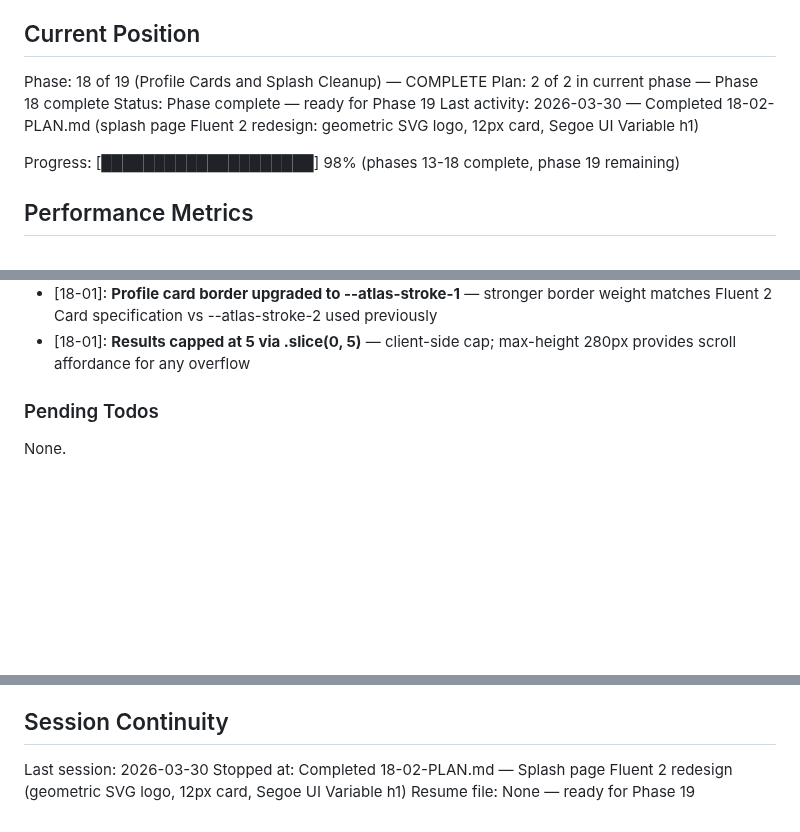
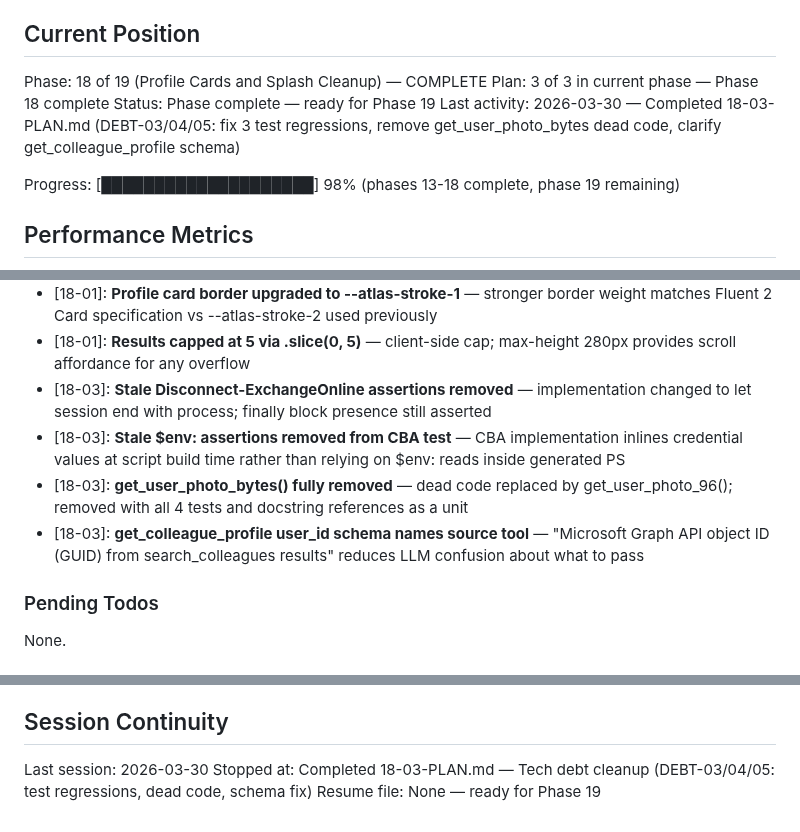
Before and after one commit to SamuraiJenkinz/xmcp, a Markdown page: .planning/STATE.md, 3 parts joined by grey strips. Rendered like a GitHub page; blank space fills up the shorter version.

Commit message:
docs(18-03): complete tech debt cleanup plan
Tasks completed: 2/2
- Fix 3 test regressions (DEBT-03): stale Disconnect + env var assertions
- Remove get_user_photo_bytes dead code and fix schema (DEBT-04, DEBT-05)

SUMMARY: .planning/phases/18-profile-cards-splash-cleanup/18-03-SUMMARY.md

```diff
--- a/.planning/STATE.md
+++ b/.planning/STATE.md
@@ -10,9 +10,9 @@ See: .planning/PROJECT.md (updated 2026-03-27)
 ## Current Position
 
 Phase: 18 of 19 (Profile Cards and Splash Cleanup) — COMPLETE
-Plan: 2 of 2 in current phase — Phase 18 complete
+Plan: 3 of 3 in current phase — Phase 18 complete
 Status: Phase complete — ready for Phase 19
-Last activity: 2026-03-30 — Completed 18-02-PLAN.md (splash page Fluent 2 redesign: geometric SVG logo, 12px card, Segoe UI Variable h1)
+Last activity: 2026-03-30 — Completed 18-03-PLAN.md (DEBT-03/04/05: fix 3 test regressions, remove get_user_photo_bytes dead code, clarify get_colleague_profile schema)
 
 Progress: [████████████████████] 98% (phases 13-18 complete, phase 19 remaining)
 
@@ -87,6 +87,10 @@ Progress: [████████████████████] 98% (ph
 - [18-01]: **search-result-card class removed** — replaced by search-result-row inside a shared elevated container; Fluent 2 List pattern where container provides elevation, not individual items
 - [18-01]: **Profile card border upgraded to --atlas-stroke-1** — stronger border weight matches Fluent 2 Card specification vs --atlas-stroke-2 used previously
 - [18-01]: **Results capped at 5 via .slice(0, 5)** — client-side cap; max-height 280px provides scroll affordance for any overflow
+- [18-03]: **Stale Disconnect-ExchangeOnline assertions removed** — implementation changed to let session end with process; finally block presence still asserted
+- [18-03]: **Stale $env: assertions removed from CBA test** — CBA implementation inlines credential values at script build time rather than relying on $env: reads inside generated PS
+- [18-03]: **get_user_photo_bytes() fully removed** — dead code replaced by get_user_photo_96(); removed with all 4 tests and docstring references as a unit
+- [18-03]: **get_colleague_profile user_id schema names source tool** — "Microsoft Graph API object ID (GUID) from search_colleagues results" reduces LLM confusion about what to pass
 
 ### Pending Todos
 
@@ -105,5 +109,5 @@ None.
 ## Session Continuity
 
 Last session: 2026-03-30
-Stopped at: Completed 18-02-PLAN.md — Splash page Fluent 2 redesign (geometric SVG logo, 12px card, Segoe UI Variable h1)
+Stopped at: Completed 18-03-PLAN.md — Tech debt cleanup (DEBT-03/04/05: test regressions, dead code, schema fix)
 Resume file: None — ready for Phase 19
```
Also changed, not shown: 1 other file.
